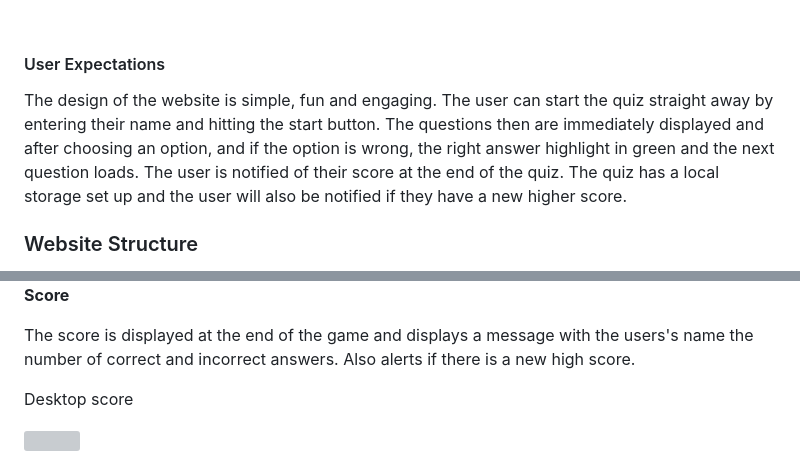
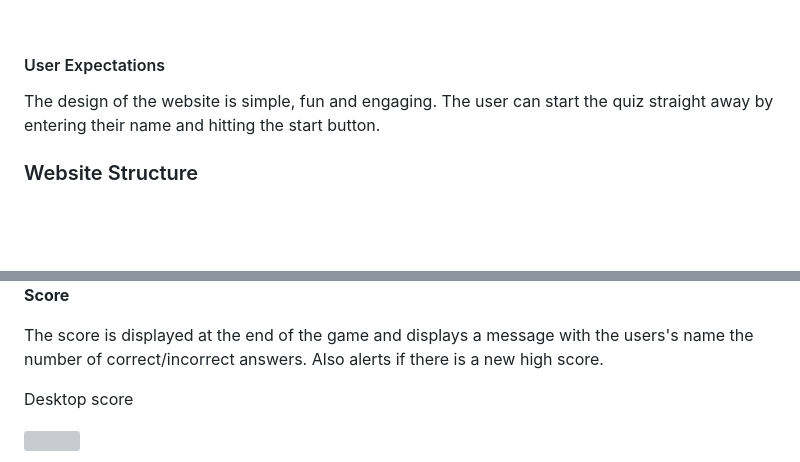
Before and after one commit to DianaStrahilova/friends-quiz-pp2, a Markdown page: README.md, 2 parts joined by grey strips. Drawn GitHub-style; blank space fills up the shorter version; grey boxes are pictures that could not be loaded.

Commit message:
Complete read me file

```diff
--- a/README.md
+++ b/README.md
@@ -21,7 +21,7 @@ The quiz targets anyone who has ever watched the show to test their knowledge, w
 
 #### User Expectations
 
-The design of the website is simple, fun and engaging. The user can start the quiz straight away by entering their name and hitting the start button. The questions then are immediately displayed and after choosing an option, and if the option is wrong, the right answer highlight in green and the next question loads. The user is notified of their score at the end of the quiz. The quiz has a local storage set up and the user will also be notified if they have a new higher score.
+The design of the website is simple, fun and engaging. The user can start the quiz straight away by entering their name and hitting the start button.
 
 ### Website Structure
 
@@ -76,7 +76,7 @@ Mobile Quiz
 
 **Score**
 
-The score is displayed at the end of the game and displays a message with the users's name the number of correct and incorrect answers. Also alerts if there is a new high score.
+The score is displayed at the end of the game and displays a message with the users's name the number of correct/incorrect answers. Also alerts if there is a new high score.
 
 Desktop score
 
```
